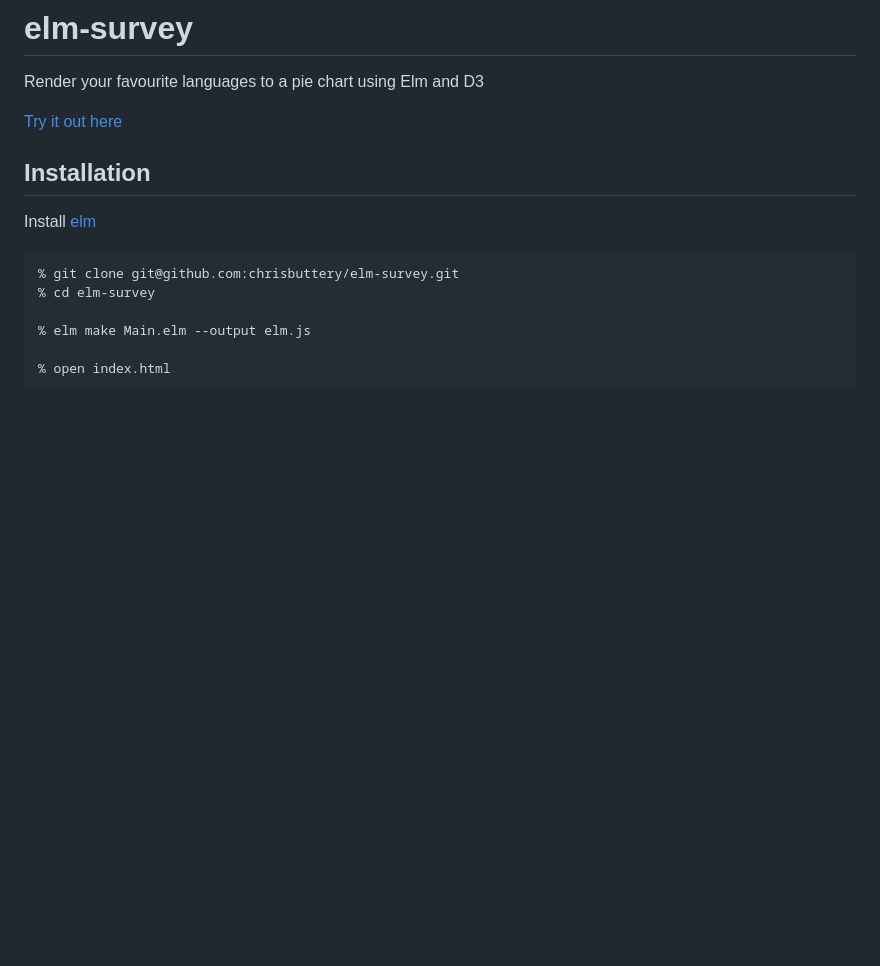
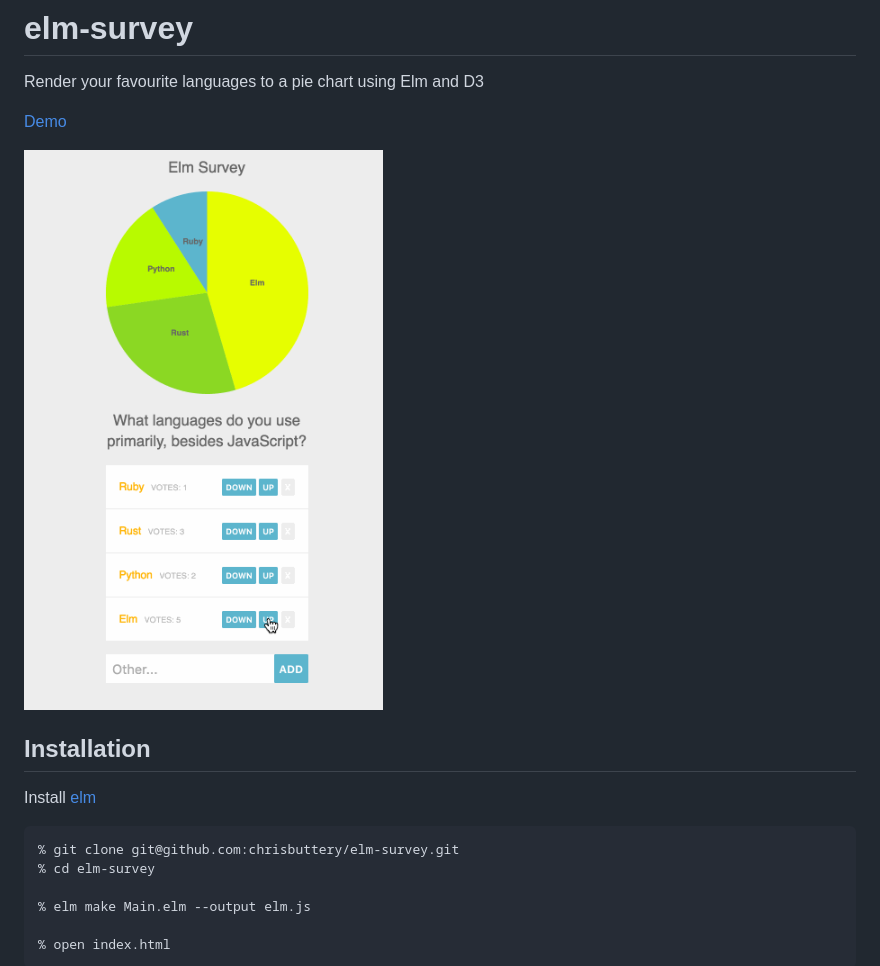
Before and after one commit to chrisbuttery/elm-survey, a Markdown page: README.md, the part around the change. Drawn GitHub-style; pictures changed too: Elm-Survey.gif (added); blank space fills up the shorter version.

Commit message:
Adds gif to readme

```diff
--- a/README.md
+++ b/README.md
@@ -2,7 +2,9 @@
 
 Render your favourite languages to a pie chart using Elm and D3
 
-[ Try it out here ](http://chrisbuttery.github.io/elm-survey/)
+[ Demo ](http://chrisbuttery.github.io/elm-survey/)
+
+![alt tag](https://github.com/chrisbuttery/elm-survey/blob/master/Elm-Survey.gif)
 
 ## Installation
 
```
